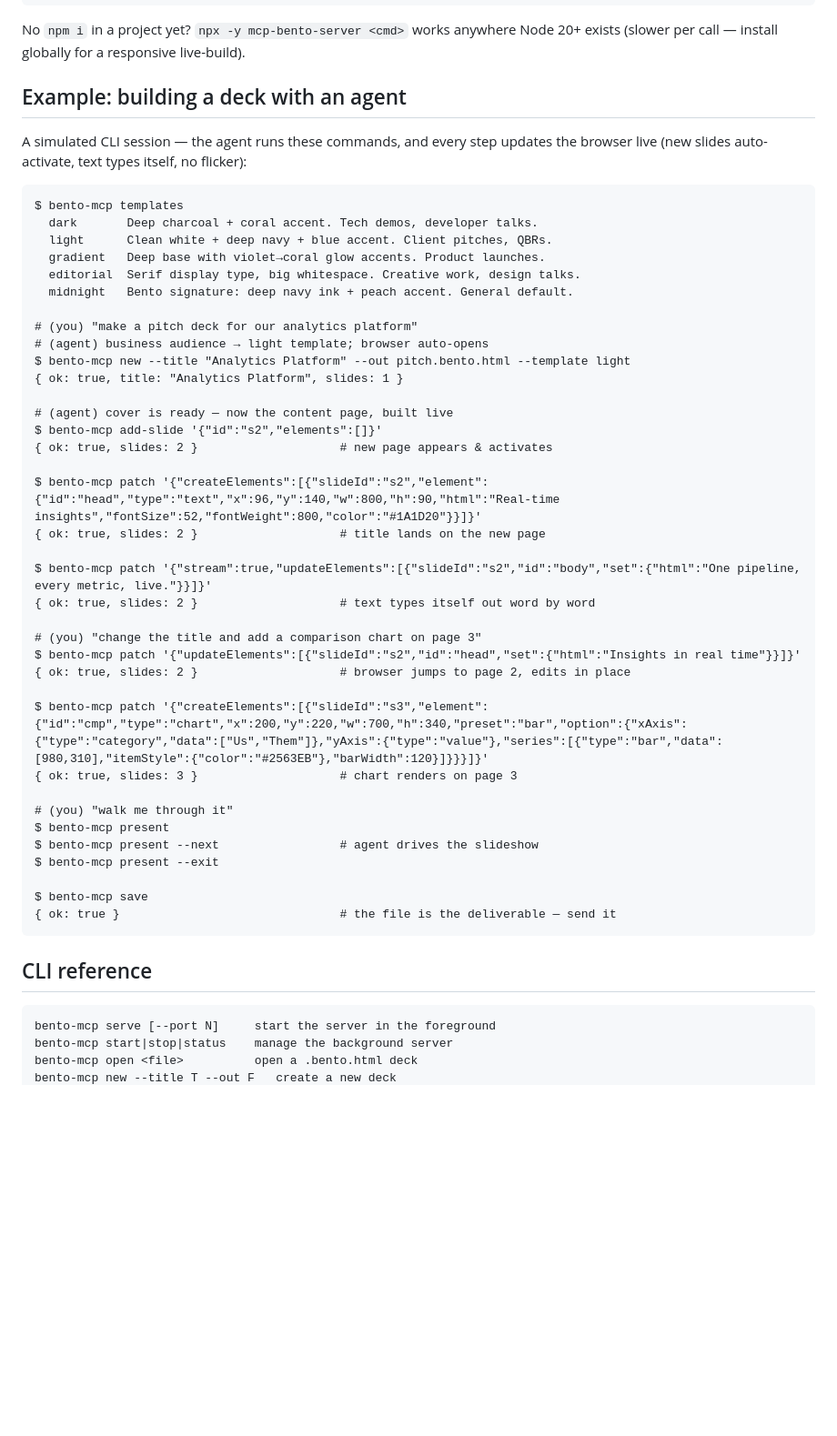
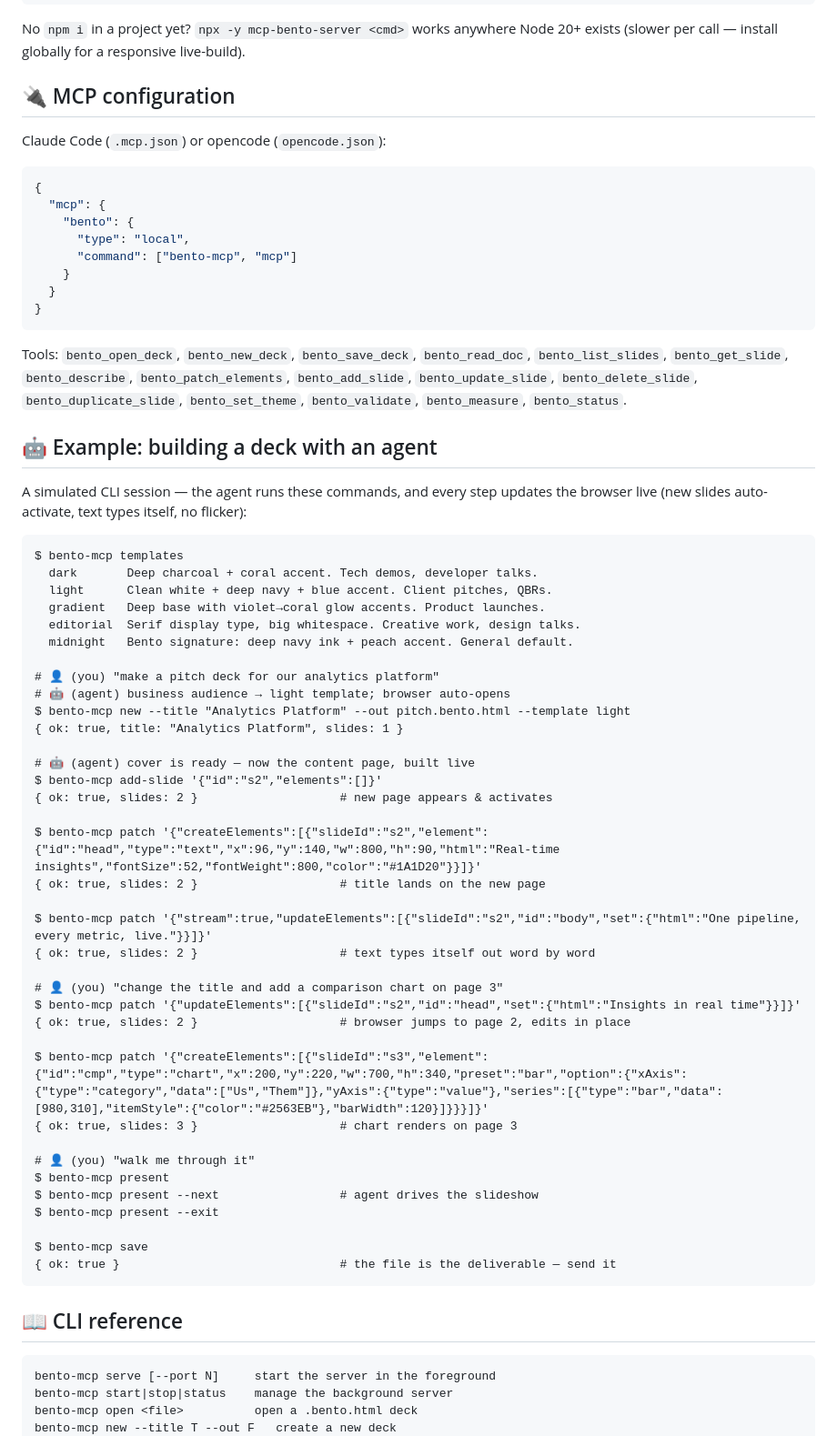
Before and after one commit to open-yi/mcp-bento-server, a Markdown page: README.md, the part around one of its changes. Shown at 91% size. Rendered like a GitHub page; blank space fills up the shorter version.

Commit message:
docs: MCP config before example, emoji throughout, emoji avatars in the CLI conversation

````diff
--- a/README.md
+++ b/README.md
@@ -39,7 +39,27 @@ bento-mcp save
 
 No `npm i` in a project yet? `npx -y mcp-bento-server <cmd>` works anywhere Node 20+ exists (slower per call — install globally for a responsive live-build).
 
-## Example: building a deck with an agent
+## 🔌 MCP configuration
+
+Claude Code (`.mcp.json`) or opencode (`opencode.json`):
+
+```json
+{
+  "mcp": {
+    "bento": {
+      "type": "local",
+      "command": ["bento-mcp", "mcp"]
+    }
+  }
+}
+```
+
+Tools: `bento_open_deck`, `bento_new_deck`, `bento_save_deck`, `bento_read_doc`,
+`bento_list_slides`, `bento_get_slide`, `bento_describe`, `bento_patch_elements`,
+`bento_add_slide`, `bento_update_slide`, `bento_delete_slide`, `bento_duplicate_slide`,
+`bento_set_theme`, `bento_validate`, `bento_measure`, `bento_status`.
+
+## 🤖 Example: building a deck with an agent
 
 A simulated CLI session — the agent runs these commands, and every step updates the browser live (new slides auto-activate, text types itself, no flicker):
 
@@ -51,12 +71,12 @@ $ bento-mcp templates
   editorial  Serif display type, big whitespace. Creative work, design talks.
   midnight   Bento signature: deep navy ink + peach accent. General default.
 
-# (you) "make a pitch deck for our analytics platform"
-# (agent) business audience → light template; browser auto-opens
+# 👤 (you) "make a pitch deck for our analytics platform"
+# 🤖 (agent) business audience → light template; browser auto-opens
 $ bento-mcp new --title "Analytics Platform" --out pitch.bento.html --template light
 { ok: true, title: "Analytics Platform", slides: 1 }
 
-# (agent) cover is ready — now the content page, built live
+# 🤖 (agent) cover is ready — now the content page, built live
 $ bento-mcp add-slide '{"id":"s2","elements":[]}'
 { ok: true, slides: 2 }                    # new page appears & activates
 
@@ -66,14 +86,14 @@ $ bento-mcp patch '{"createElements":[{"slideId":"s2","element":{"id":"head","ty
 $ bento-mcp patch '{"stream":true,"updateElements":[{"slideId":"s2","id":"body","set":{"html":"One pipeline, every metric, live."}}]}'
 { ok: true, slides: 2 }                    # text types itself out word by word
 
-# (you) "change the title and add a comparison chart on page 3"
+# 👤 (you) "change the title and add a comparison chart on page 3"
 $ bento-mcp patch '{"updateElements":[{"slideId":"s2","id":"head","set":{"html":"Insights in real time"}}]}'
 { ok: true, slides: 2 }                    # browser jumps to page 2, edits in place
 
 $ bento-mcp patch '{"createElements":[{"slideId":"s3","element":{"id":"cmp","type":"chart","x":200,"y":220,"w":700,"h":340,"preset":"bar","option":{"xAxis":{"type":"category","data":["Us","Them"]},"yAxis":{"type":"value"},"series":[{"type":"bar","data":[980,310],"itemStyle":{"color":"#2563EB"},"barWidth":120}]}}}]}'
 { ok: true, slides: 3 }                    # chart renders on page 3
 
-# (you) "walk me through it"
+# 👤 (you) "walk me through it"
 $ bento-mcp present
 $ bento-mcp present --next                 # agent drives the slideshow
 $ bento-mcp present --exit
@@ -82,7 +102,7 @@ $ bento-mcp save
 { ok: true }                               # the file is the deliverable — send it
 ```
 
-## CLI reference
+## 📖 CLI reference
 
 ```
 bento-mcp serve [--port N]     start the server in the foreground
````
Also changed, not shown: other parts of README.md (+9 -29 lines).
